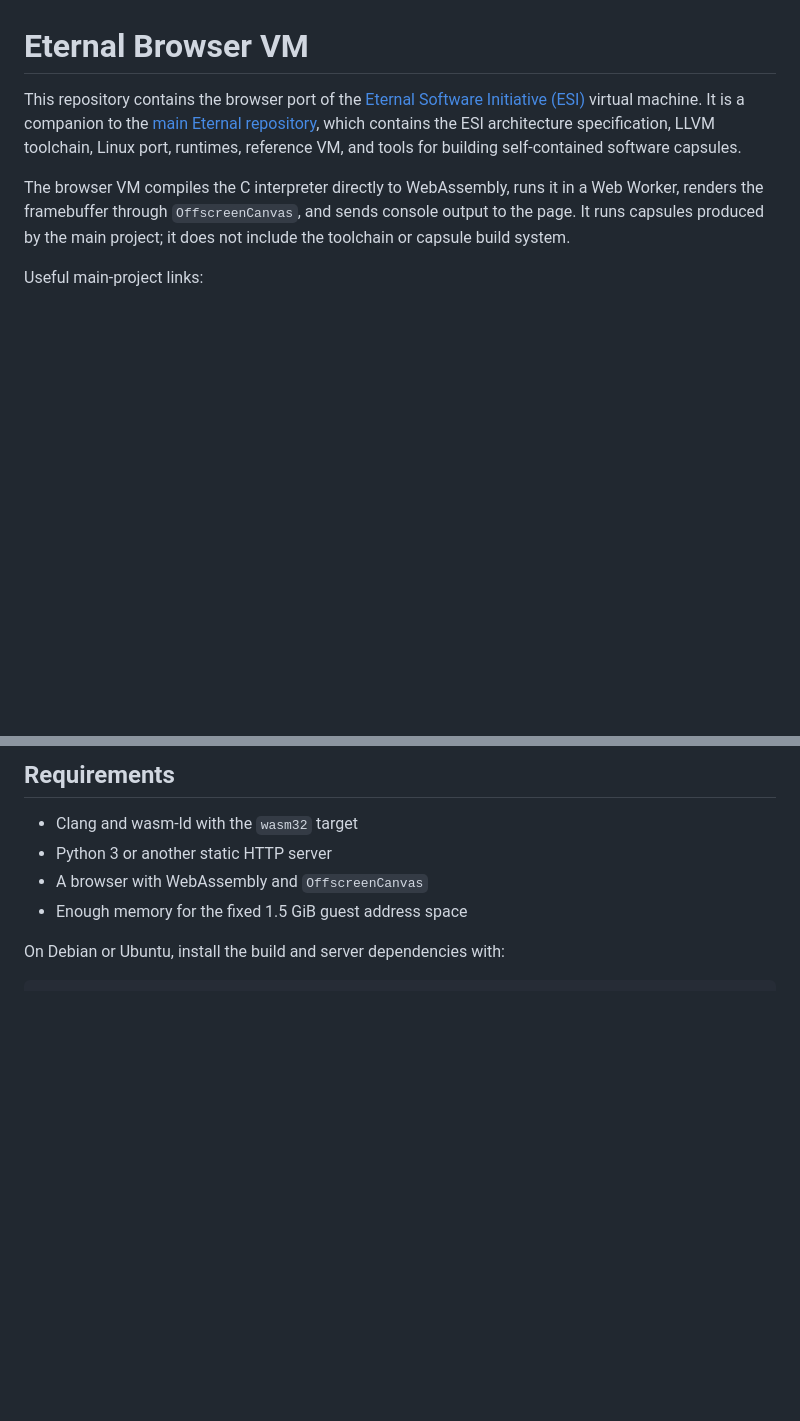
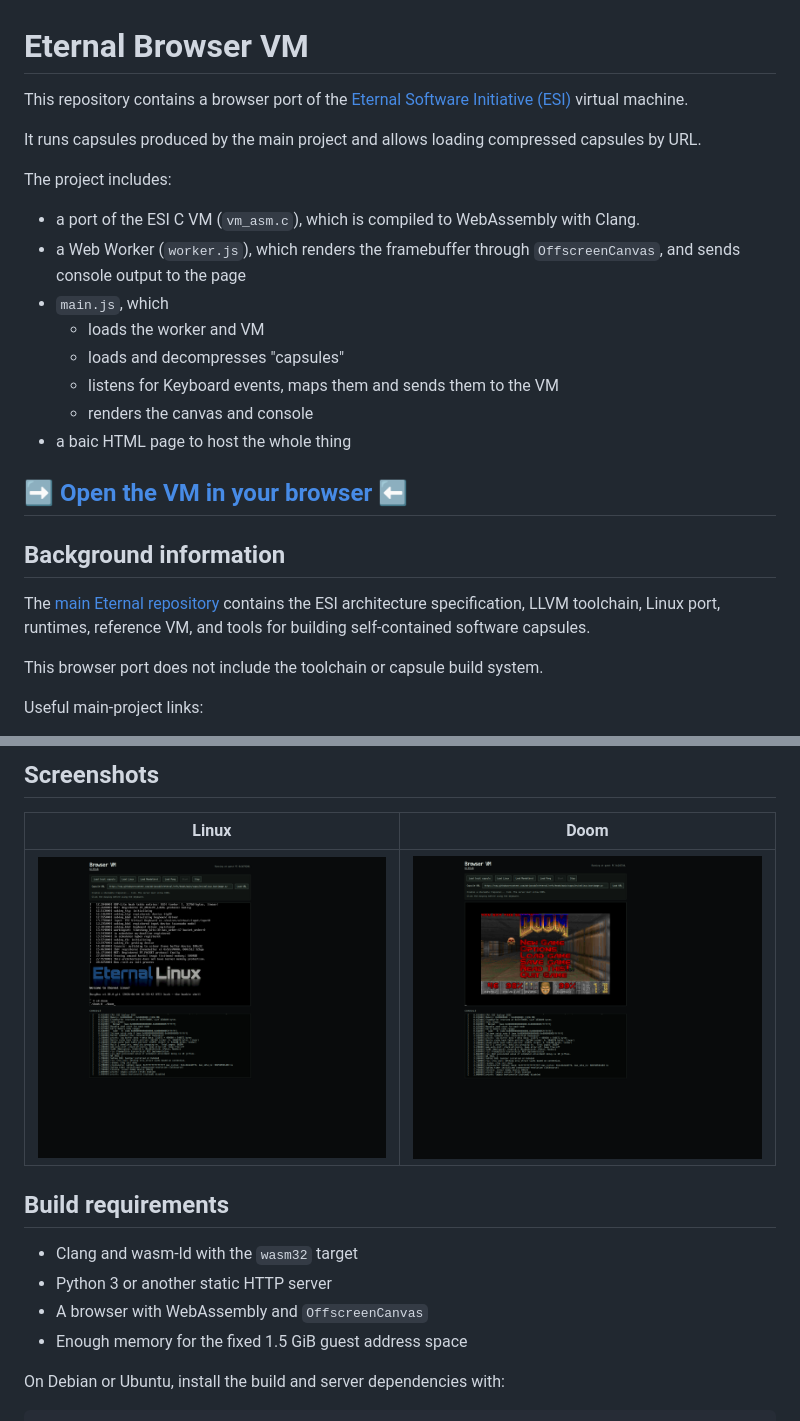
Before and after one commit to dave1010/eternal-browser-vm, a Markdown page: README.md, 2 parts joined by grey strips. Rendered like a GitHub page; pictures changed too: img/doom.png (added), img/linux.png (added); blank space fills up the shorter version.

```diff
--- a/README.md
+++ b/README.md
@@ -1,17 +1,32 @@
 # Eternal Browser VM
 
-This repository contains the browser port of the
-[Eternal Software Initiative (ESI)](https://www.eternal-software.org) virtual
-machine. It is a companion to the
-[main Eternal repository](https://github.com/adriancable/eternal), which
+This repository contains a browser port of the
+[Eternal Software Initiative (ESI)](https://www.eternal-software.org) virtual machine.
+
+It runs capsules produced by the main project and allows loading compressed capsules by URL.
+
+The project includes:
+
+- a port of the ESI C VM (`vm_asm.c`), which is compiled to WebAssembly with Clang.
+- a Web Worker (`worker.js`), which renders the framebuffer through `OffscreenCanvas`, and sends console output to the page
+- `main.js`, which
+  - loads the worker and VM
+  - loads and decompresses "capsules"
+  - listens for Keyboard events, maps them and sends them to the VM
+  - renders the canvas and console
+- a baic HTML page to host the whole thing
+
+
+## [➡️  Open the VM in your browser ⬅️](https://vm.dave.engineer/)
+
+## Background information
+
+The [main Eternal repository](https://github.com/adriancable/eternal)
 contains the ESI architecture specification, LLVM toolchain, Linux port,
 runtimes, reference VM, and tools for building self-contained software
 capsules.
 
-The browser VM compiles the C interpreter directly to WebAssembly, runs it in a
-Web Worker, renders the framebuffer through `OffscreenCanvas`, and sends
-console output to the page. It runs capsules produced by the main project; it
-does not include the toolchain or capsule build system.
+This browser port does not include the toolchain or capsule build system.
 
 Useful main-project links:
 
@@ -22,5 +36,11 @@ Useful main-project links:
 
-## Requirements
+## Screenshots
+
+| Linux | Doom |
+| --- | --- |
+| ![Linux running in the Eternal Browser VM](img/linux.png) | ![Doom running in the Eternal Browser VM](img/doom.png) |
+
+## Build requirements
 
 - Clang and wasm-ld with the `wasm32` target
 - Python 3 or another static HTTP server
```
Also changed, not shown: other parts of README.md (+4 -2 lines).
